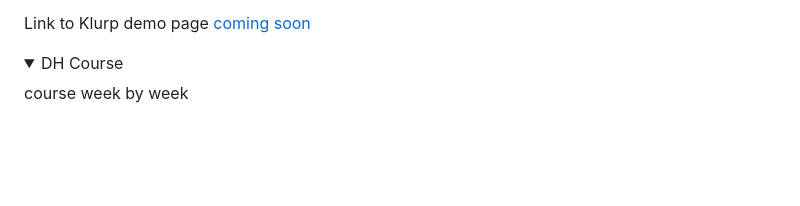
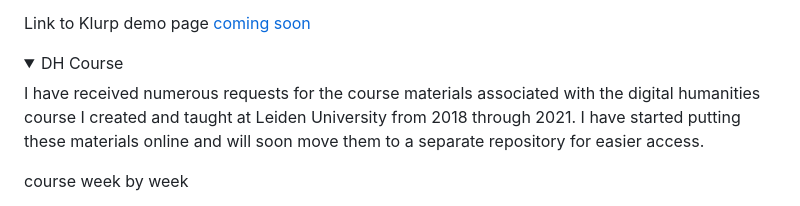
Before and after one commit to handyc/klurp, a Markdown page: README.md, the part around the change. Drawn GitHub-style; folded sections open; blank space fills up the shorter version.

Commit message:
Update README.md
course materials

```diff
--- a/README.md
+++ b/README.md
@@ -140,6 +140,11 @@ Link to Klurp demo page [coming soon](https://github.com)
 
 <details><summary>DH Course</summary>
 
+I have received numerous requests for the course materials associated with
+the digital humanities course I created and taught at Leiden University
+from 2018 through 2021. I have started putting these materials online and
+will soon move them to a separate repository for easier access.
+
 course week by week
 + Week 1: The Unix/Linux command line
     + https://dhtools.org
```
